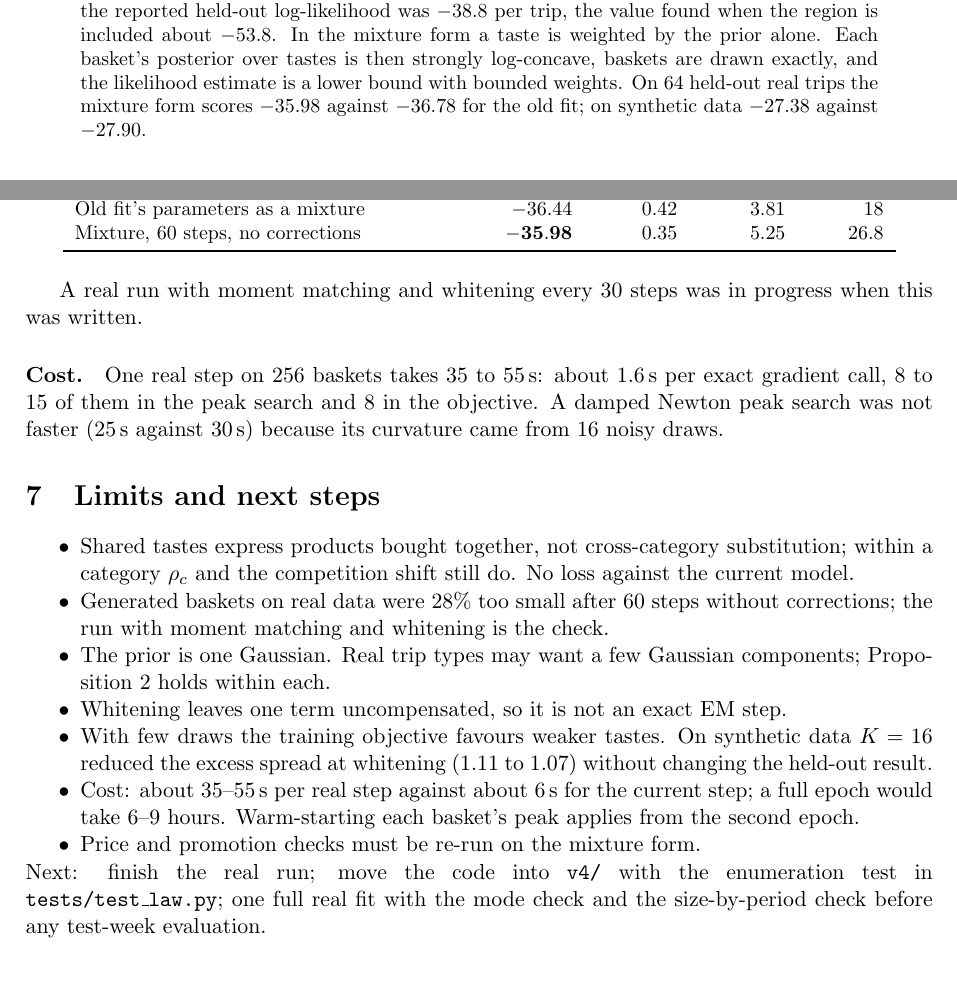
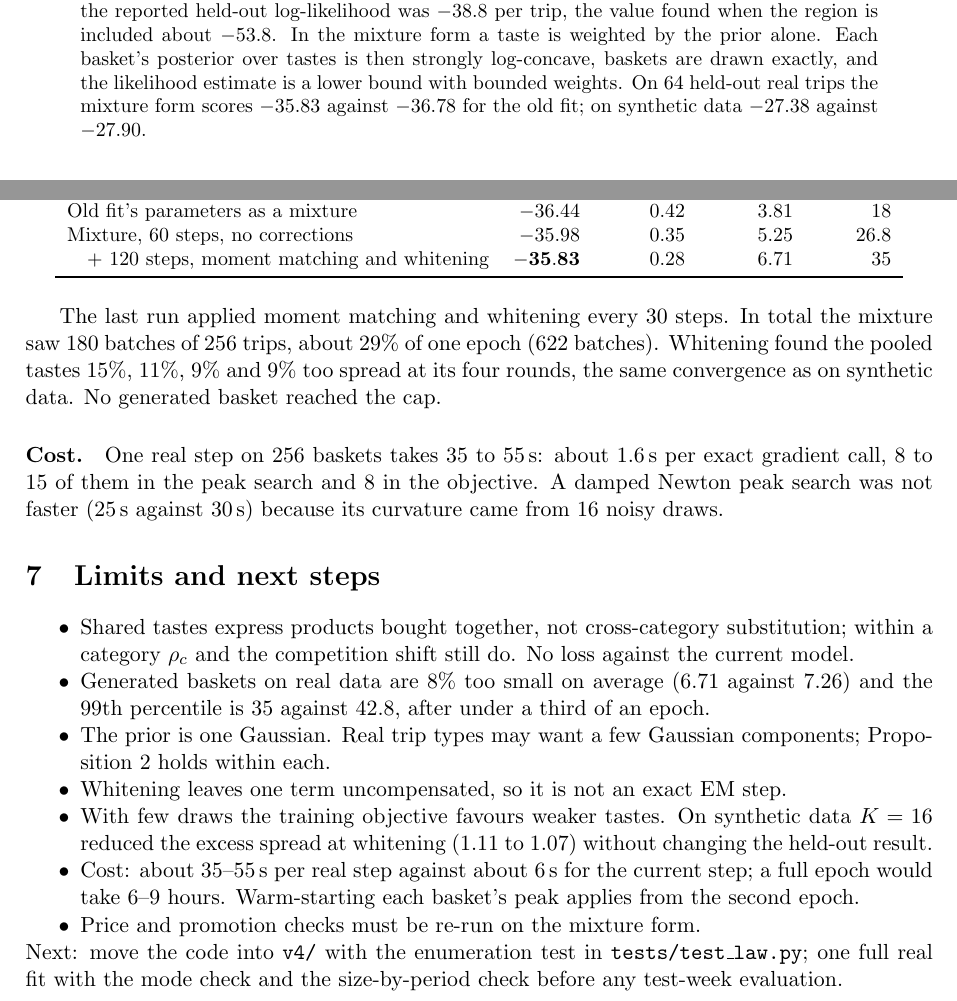
Before and after one commit to AjitKumar01/energy_basket_intelligence, a LaTeX paper (docs/mixture_theory.tex): two parts of pages 1 and 5 of 5, joined at a grey line, cut so that both start at the same text, the shorter picture padded with empty space. Compiled offline with pdfLaTeX.

Commit message:
docs: mixture theory, real-data result with moment matching and whitening
Co-Authored-By: Claude Opus 5.5 <noreply@anthropic.com>

```diff
--- a/docs/mixture_theory.tex
+++ b/docs/mixture_theory.tex
@@ -27,7 +27,7 @@ probability. Training never visited it and validation mostly missed it: the repo
 log-likelihood was $-38.8$ per trip, the value found when the region is included about $-53.8$. In the mixture
 form a taste is weighted by the prior alone. Each basket's posterior over tastes is then strongly
 log-concave, baskets are drawn exactly, and the likelihood estimate is a lower bound with bounded
-weights. On 64 held-out real trips the mixture form scores $-35.98$ against $-36.78$ for the old fit;
+weights. On 64 held-out real trips the mixture form scores $-35.83$ against $-36.78$ for the old fit;
 on synthetic data $-27.38$ against $-27.90$.
 \end{abstract}
 
@@ -251,11 +251,15 @@ Real (187 categories, 5{,}455 products, cap 120) & log-lik. & min.\ ESS & size m
 Data & & & 7.26 & 42.8\\
 Old fit, current form (mode-covering estimate) & $-36.78$ & 0.007 & & \\
 Old fit's parameters as a mixture & $-36.44$ & 0.42 & 3.81 & 18\\
-Mixture, 60 steps, no corrections & $\mathbf{-35.98}$ & 0.35 & 5.25 & 26.8\\\bottomrule
+Mixture, 60 steps, no corrections & $-35.98$ & 0.35 & 5.25 & 26.8\\
+\quad + 120 steps, moment matching and whitening & $\mathbf{-35.83}$ & 0.28 & 6.71 & 35\\\bottomrule
 \end{tabular}
 \end{table}
 
-A real run with moment matching and whitening every 30 steps was in progress when this was written.
+The last run applied moment matching and whitening every 30 steps. In total the mixture saw 180 batches
+of 256 trips, about 29\% of one epoch (622 batches). Whitening found the pooled tastes 15\%, 11\%, 9\%
+and 9\% too spread at its four rounds, the same convergence as on synthetic data. No generated basket
+reached the cap.
 
 \paragraph{Cost.} One real step on 256 baskets takes 35 to 55\,s: about 1.6\,s per exact gradient call,
 8 to 15 of them in the peak search and 8 in the objective. A damped Newton peak search was not faster
@@ -266,8 +270,8 @@ A real run with moment matching and whitening every 30 steps was in progress whe
 \begin{itemize}
 \item Shared tastes express products bought together, not cross-category substitution; within a
   category $\rho_c$ and the competition shift still do. No loss against the current model.
-\item Generated baskets on real data were 28\% too small after 60 steps without corrections; the run
-  with moment matching and whitening is the check.
+\item Generated baskets on real data are 8\% too small on average (6.71 against 7.26) and the 99th
+  percentile is 35 against 42.8, after under a third of an epoch.
 \item The prior is one Gaussian. Real trip types may want a few Gaussian components; Proposition 2 holds
   within each.
 \item Whitening leaves one term uncompensated, so it is not an exact EM step.
@@ -278,7 +282,7 @@ A real run with moment matching and whitening every 30 steps was in progress whe
 \item Price and promotion checks must be re-run on the mixture form.
 \end{itemize}
 
-{\sloppy\noindent Next: finish the real run; move the code into \texttt{v4/} with the enumeration test in
+{\sloppy\noindent Next: move the code into \texttt{v4/} with the enumeration test in
 \texttt{tests/test\_law.py}; one full real fit with the mode check and the size-by-period check before any
 test-week evaluation.\par}
 
```
Also changed, not shown: docs/mixture_theory.pdf.
